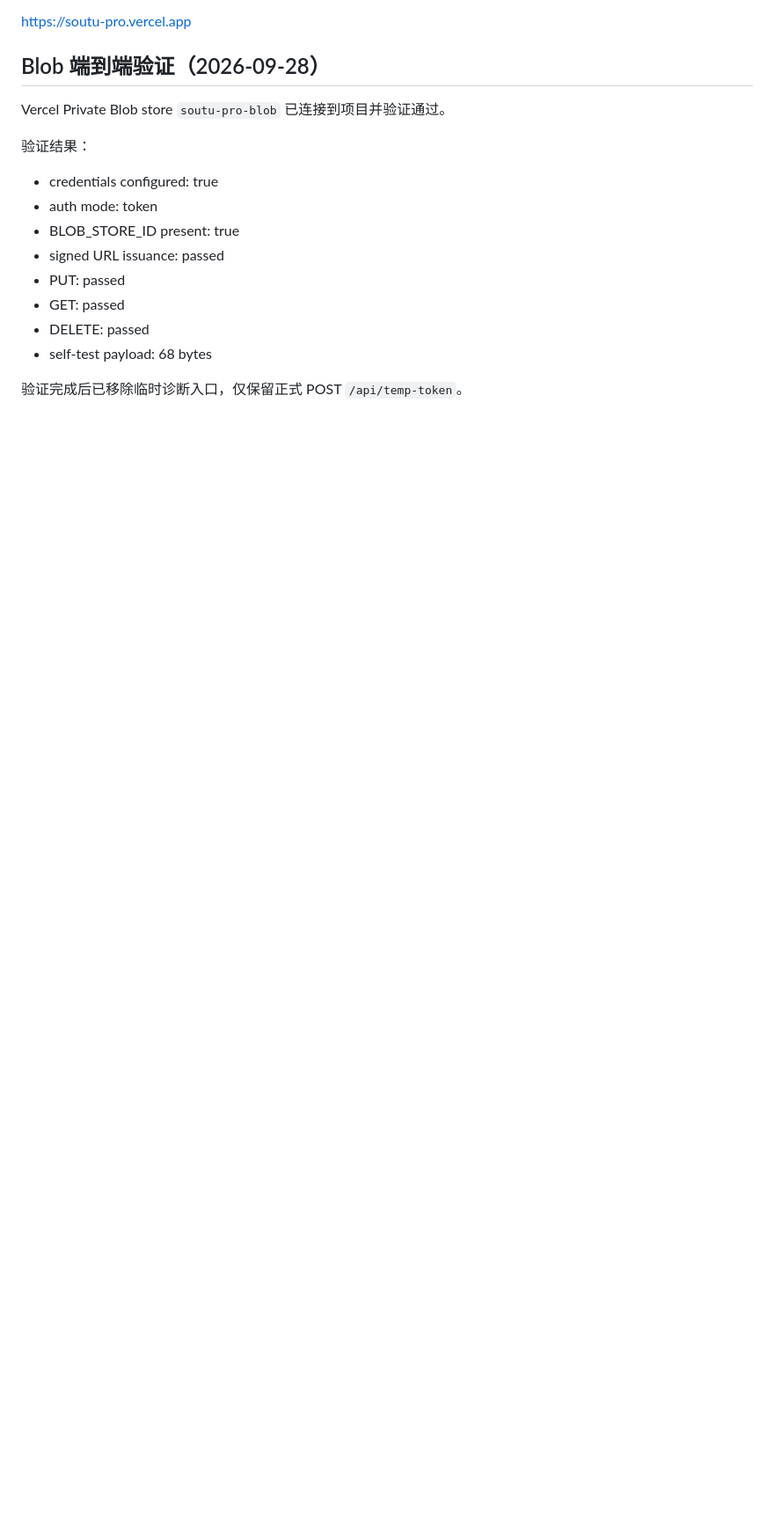
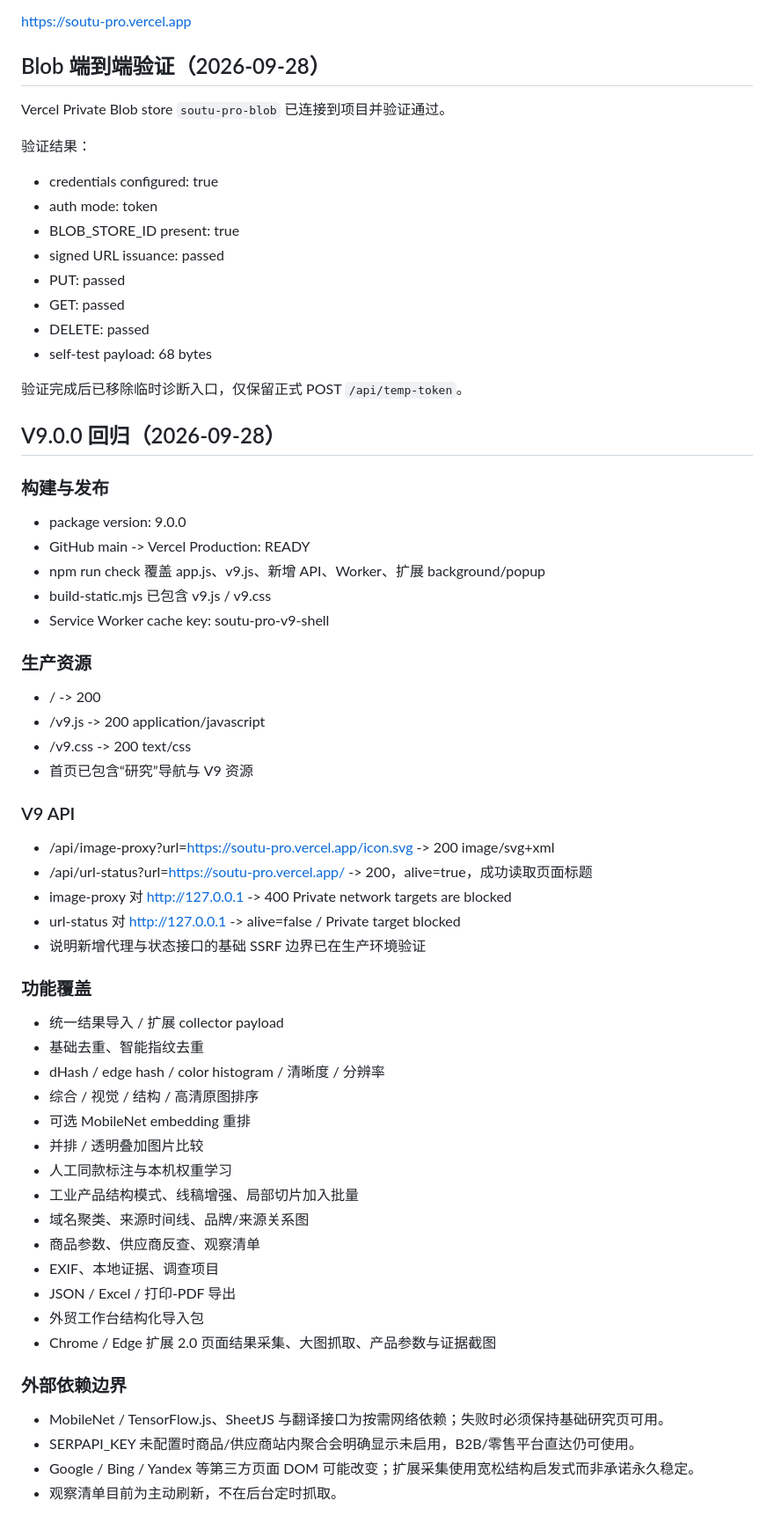
Before and after one commit to guodongbuding66-spec/soutu-pro, a Markdown page: QA.md, the part around the change. Shown at 88% size. GitHub-like rendering; blank space fills up the shorter version.

Commit message:
V9: record production regression

```diff
--- a/QA.md
+++ b/QA.md
@@ -127,3 +127,48 @@ Vercel Private Blob store `soutu-pro-blob` 已连接到项目并验证通过。
 - self-test payload: 68 bytes
 
 验证完成后已移除临时诊断入口，仅保留正式 POST `/api/temp-token`。
+
+
+## V9.0.0 回归（2026-09-28）
+
+### 构建与发布
+- package version: 9.0.0
+- GitHub main -> Vercel Production: READY
+- npm run check 覆盖 app.js、v9.js、新增 API、Worker、扩展 background/popup
+- build-static.mjs 已包含 v9.js / v9.css
+- Service Worker cache key: soutu-pro-v9-shell
+
+### 生产资源
+- / -> 200
+- /v9.js -> 200 application/javascript
+- /v9.css -> 200 text/css
+- 首页已包含“研究”导航与 V9 资源
+
+### V9 API
+- /api/image-proxy?url=https://soutu-pro.vercel.app/icon.svg -> 200 image/svg+xml
+- /api/url-status?url=https://soutu-pro.vercel.app/ -> 200，alive=true，成功读取页面标题
+- image-proxy 对 http://127.0.0.1 -> 400 Private network targets are blocked
+- url-status 对 http://127.0.0.1 -> alive=false / Private target blocked
+- 说明新增代理与状态接口的基础 SSRF 边界已在生产环境验证
+
+### 功能覆盖
+- 统一结果导入 / 扩展 collector payload
+- 基础去重、智能指纹去重
+- dHash / edge hash / color histogram / 清晰度 / 分辨率
+- 综合 / 视觉 / 结构 / 高清原图排序
+- 可选 MobileNet embedding 重排
+- 并排 / 透明叠加图片比较
+- 人工同款标注与本机权重学习
+- 工业产品结构模式、线稿增强、局部切片加入批量
+- 域名聚类、来源时间线、品牌/来源关系图
+- 商品参数、供应商反查、观察清单
+- EXIF、本地证据、调查项目
+- JSON / Excel / 打印-PDF 导出
+- 外贸工作台结构化导入包
+- Chrome / Edge 扩展 2.0 页面结果采集、大图抓取、产品参数与证据截图
+
+### 外部依赖边界
+- MobileNet / TensorFlow.js、SheetJS 与翻译接口为按需网络依赖；失败时必须保持基础研究页可用。
+- SERPAPI_KEY 未配置时商品/供应商站内聚合会明确显示未启用，B2B/零售平台直达仍可使用。
+- Google / Bing / Yandex 等第三方页面 DOM 可能改变；扩展采集使用宽松结构启发式而非承诺永久稳定。
+- 观察清单目前为主动刷新，不在后台定时抓取。
```
